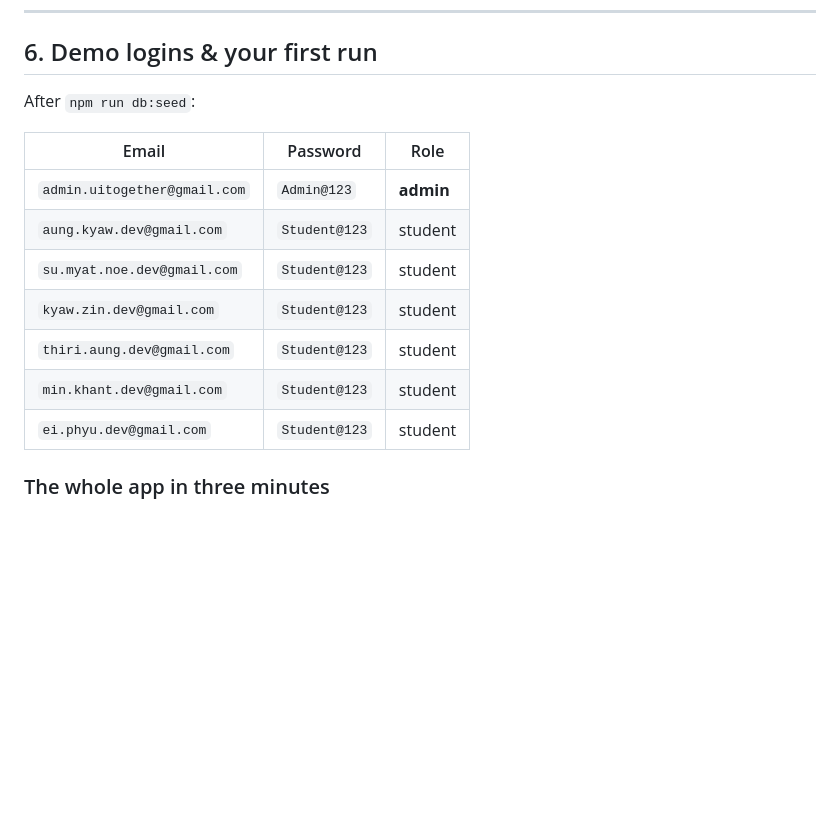
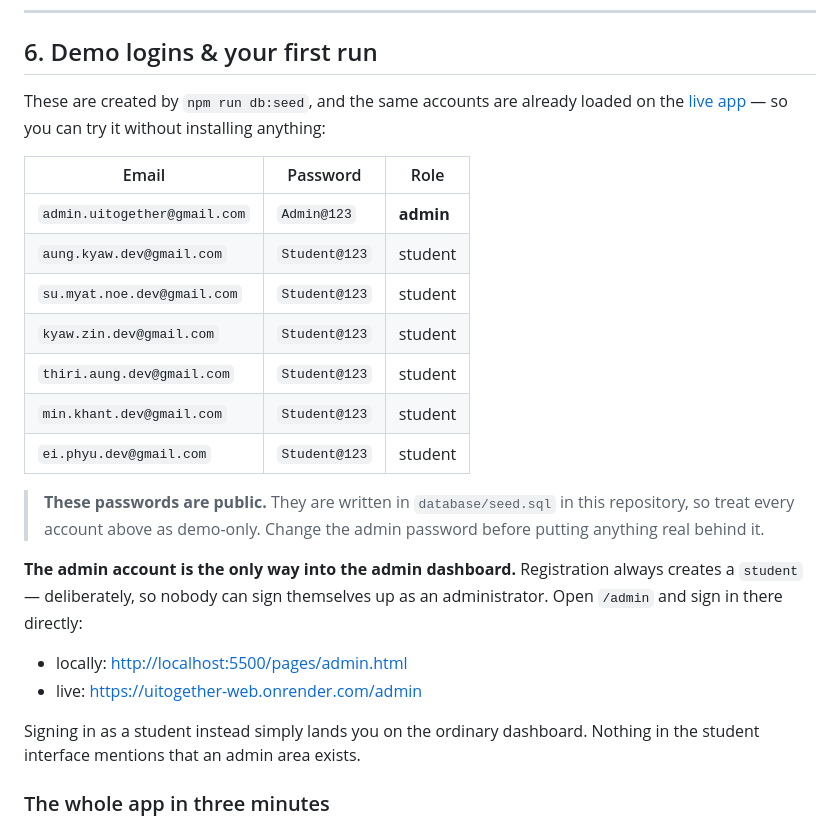
Before and after one commit to mondaylin999-oss/Uitogether, a Markdown page: README.md, the part around one of its changes. Rendered like a GitHub page; blank space fills up the shorter version.

```diff
--- a/README.md
+++ b/README.md
@@ -307,7 +359,9 @@ which prints every migration, table row count, view and trigger.
 
 ## 6. Demo logins & your first run
 
-After `npm run db:seed`:
+These are created by `npm run db:seed`, and the same accounts are already
+loaded on the [live app](#live-app) — so you can try it without installing
+anything:
 
 | Email | Password | Role |
 |---|---|---|
@@ -318,6 +372,20 @@ After `npm run db:seed`:
 | `thiri.aung.dev@gmail.com` | `Student@123` | student |
 | `min.khant.dev@gmail.com` | `Student@123` | student |
 | `ei.phyu.dev@gmail.com` | `Student@123` | student |
+
+> **These passwords are public.** They are written in `database/seed.sql` in
+> this repository, so treat every account above as demo-only. Change the admin
+> password before putting anything real behind it.
+
+**The admin account is the only way into the admin dashboard.** Registration
+always creates a `student` — deliberately, so nobody can sign themselves up as
+an administrator. Open `/admin` and sign in there directly:
+
+- locally: <http://localhost:5500/pages/admin.html>
+- live: <https://uitogether-web.onrender.com/admin>
+
+Signing in as a student instead simply lands you on the ordinary dashboard.
+Nothing in the student interface mentions that an admin area exists.
 
 ### The whole app in three minutes
 
```
Also changed, not shown: other parts of README.md (+94 -7 lines), database/README.md (+3 -1 lines).
